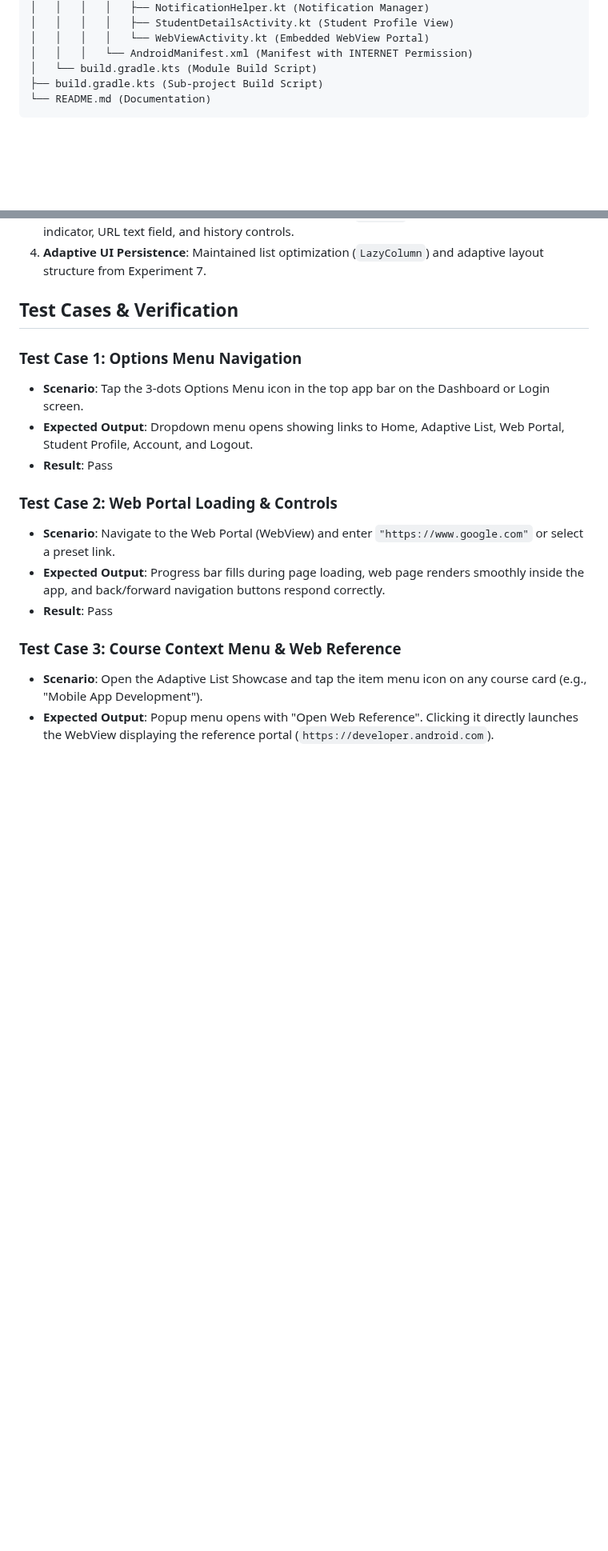
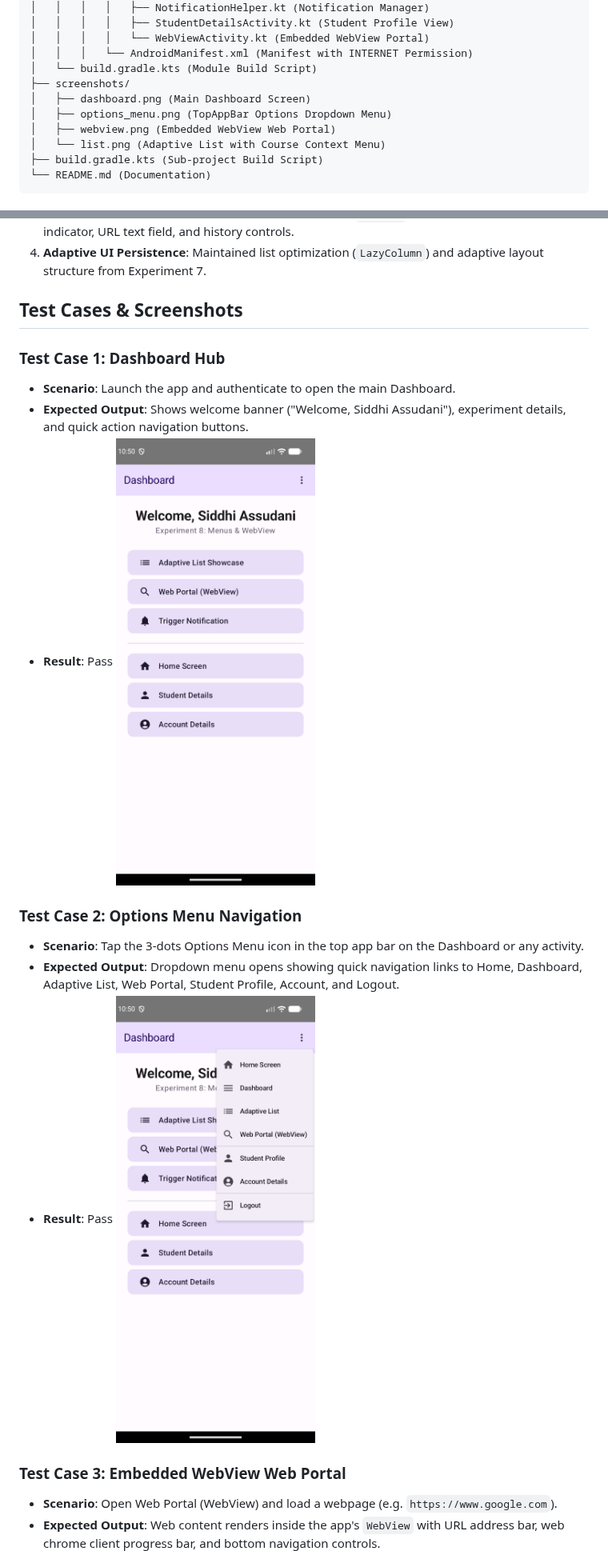
Before and after one commit to assudanisiddhi-design/MAD-Lab-Experiments, a Markdown page: Exp-8/README.md, 2 parts joined by grey strips. Shown at 80% size. Rendered like a GitHub page; pictures changed too: Exp-8/screenshots/dashboard.png (added), Exp-8/screenshots/options_menu.png (added); blank space fills up the shorter version.

Commit message:
Add screenshots and update README for Exp-8

````diff
--- a/Exp-8/README.md
+++ b/Exp-8/README.md
@@ -41,6 +41,11 @@ Exp-8/
 │   │   │   │   └── WebViewActivity.kt (Embedded WebView Portal)
 │   │   │   └── AndroidManifest.xml (Manifest with INTERNET Permission)
 │   └── build.gradle.kts (Module Build Script)
+├── screenshots/
+│   ├── dashboard.png (Main Dashboard Screen)
+│   ├── options_menu.png (TopAppBar Options Dropdown Menu)
+│   ├── webview.png (Embedded WebView Web Portal)
+│   └── list.png (Adaptive List with Course Context Menu)
 ├── build.gradle.kts (Sub-project Build Script)
 └── README.md (Documentation)
 ```
@@ -51,19 +56,21 @@ Exp-8/
 3. **Full-Featured Embedded Browser**: JavaScript-enabled `WebView` with custom loading progress indicator, URL text field, and history controls.
 4. **Adaptive UI Persistence**: Maintained list optimization (`LazyColumn`) and adaptive layout structure from Experiment 7.
 
-## Test Cases & Verification
+## Test Cases & Screenshots
 
-### Test Case 1: Options Menu Navigation
-- **Scenario**: Tap the 3-dots Options Menu icon in the top app bar on the Dashboard or Login screen.
-- **Expected Output**: Dropdown menu opens showing links to Home, Adaptive List, Web Portal, Student Profile, Account, and Logout.
+### Test Case 1: Dashboard Hub
+- **Scenario**: Launch the app and authenticate to open the main Dashboard.
+- **Expected Output**: Shows welcome banner ("Welcome, Siddhi Assudani"), experiment details, and quick action navigation buttons.
 - **Result**: Pass
+![Dashboard Hub](./screenshots/dashboard.png)
 
-### Test Case 2: Web Portal Loading & Controls
-- **Scenario**: Navigate to the Web Portal (WebView) and enter `"https://www.google.com"` or select a preset link.
-- **Expected Output**: Progress bar fills during page loading, web page renders smoothly inside the app, and back/forward navigation buttons respond correctly.
+### Test Case 2: Options Menu Navigation
+- **Scenario**: Tap the 3-dots Options Menu icon in the top app bar on the Dashboard or any activity.
+- **Expected Output**: Dropdown menu opens showing quick navigation links to Home, Dashboard, Adaptive List, Web Portal, Student Profile, Account, and Logout.
 - **Result**: Pass
+![Options Menu](./screenshots/options_menu.png)
 
-### Test Case 3: Course Context Menu & Web Reference
-- **Scenario**: Open the Adaptive List Showcase and tap the item menu icon on any course card (e.g., "Mobile App Development").
-- **Expected Output**: Popup menu opens with "Open Web Reference". Clicking it directly launches the WebView displaying the reference portal (`https://developer.android.com`).
+### Test Case 3: Embedded WebView Web Portal
+- **Scenario**: Open Web Portal (WebView) and load a webpage (e.g. `https://www.google.com`).
+- **Expected Output**: Web content renders inside the app's `WebView` with URL address bar, web chrome client progress bar, and bottom navigation controls.
 - **Result**: Pass
````
Also changed, not shown: other parts of Exp-8/README.md (+7 -0 lines), Exp-8/screenshots/list.png (added), Exp-8/screenshots/webview.png (added).
